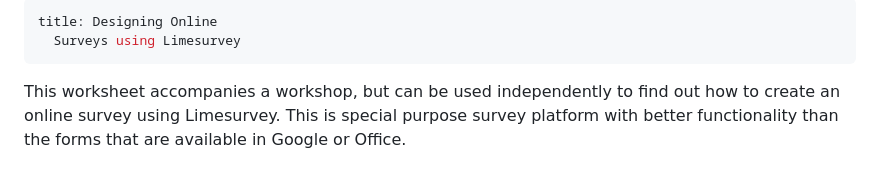
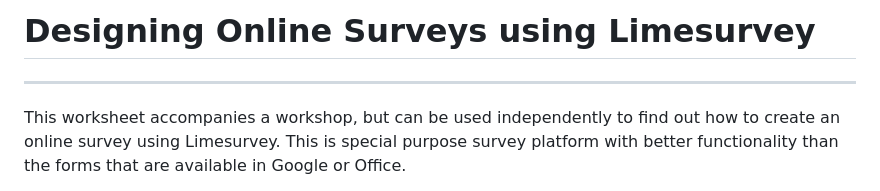
Before and after one commit to jon-may/limesurvey, a Markdown page: DOS.md, the part around the change. Rendered like a GitHub page.

```diff
--- a/DOS.md
+++ b/DOS.md
@@ -1,6 +1,4 @@
----
-title: Designing Online
-  Surveys using Limesurvey
+# Designing Online Surveys using Limesurvey
 ---
 
 This worksheet accompanies a workshop, but can be used independently to
```
